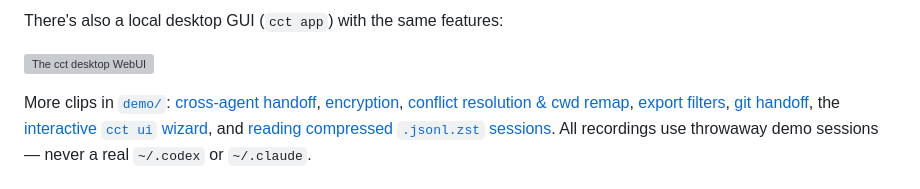
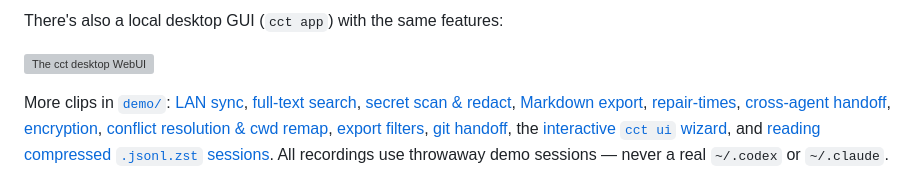
Before and after one commit to ahmojo/codex-claude-transfer, a Markdown page: README.md, the part around the change. Rendered like a GitHub page; grey boxes are pictures that could not be loaded.

Commit message:
README: link the new demo clips (search, secrets, markdown, repair-times, LAN sync)
Co-Authored-By: Claude Opus 4.8 <noreply@anthropic.com>

```diff
--- a/README.md
+++ b/README.md
@@ -50,7 +50,12 @@ There's also a local desktop GUI (`cct app`) with the same features:
 
 ![The cct desktop WebUI](demo/clips/10-webui.gif)
 
-More clips in [`demo/`](demo/): [cross-agent handoff](demo/clips/03-claude-handoff.gif),
+More clips in [`demo/`](demo/): [LAN sync](demo/clips/15-sync.gif),
+[full-text search](demo/clips/11-search.gif),
+[secret scan & redact](demo/clips/12-secrets.gif),
+[Markdown export](demo/clips/13-markdown.gif),
+[repair-times](demo/clips/14-repair-times.gif),
+[cross-agent handoff](demo/clips/03-claude-handoff.gif),
 [encryption](demo/clips/04-encryption.gif),
 [conflict resolution & cwd remap](demo/clips/05-conflicts-remap.gif),
 [export filters](demo/clips/06-export-filters.gif),
```
